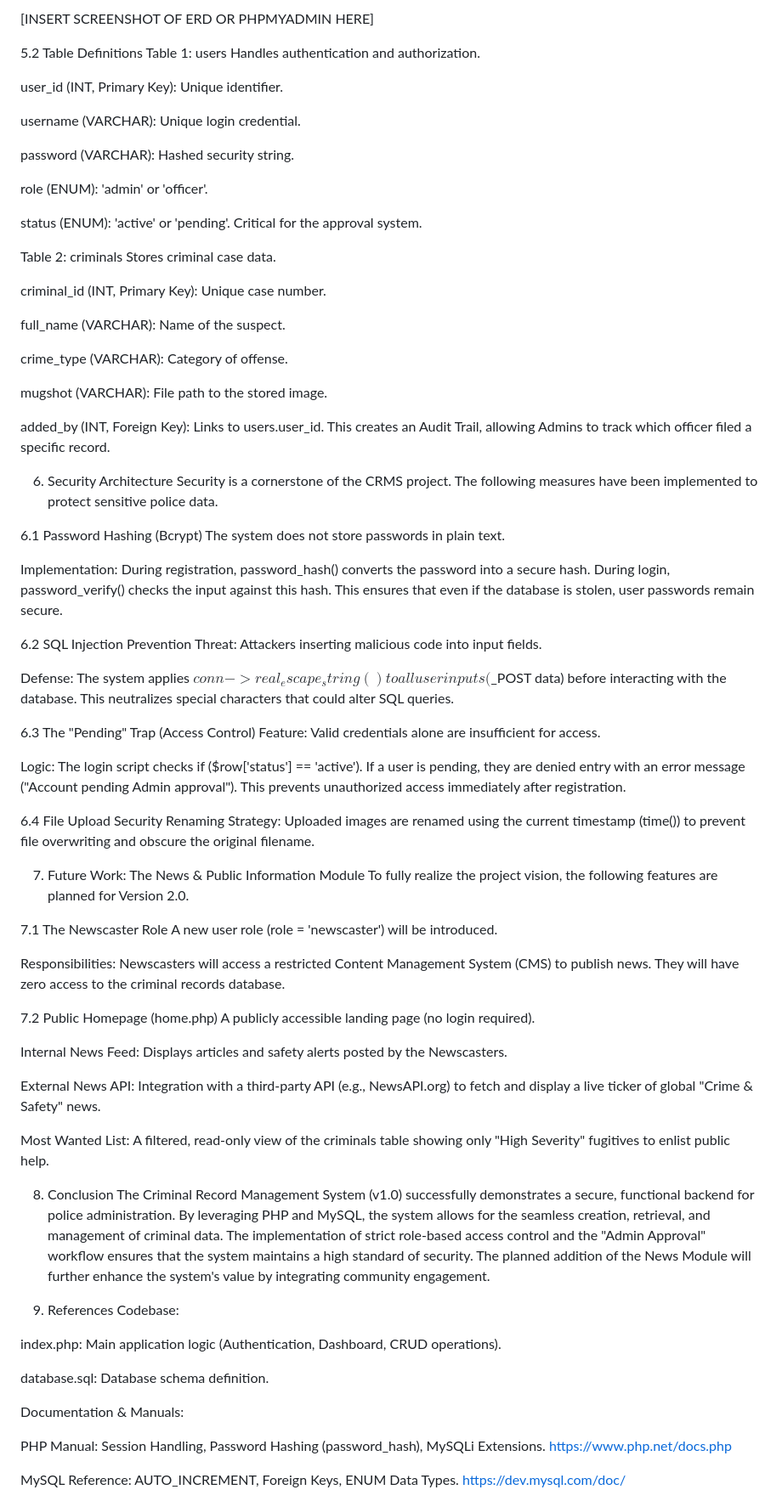
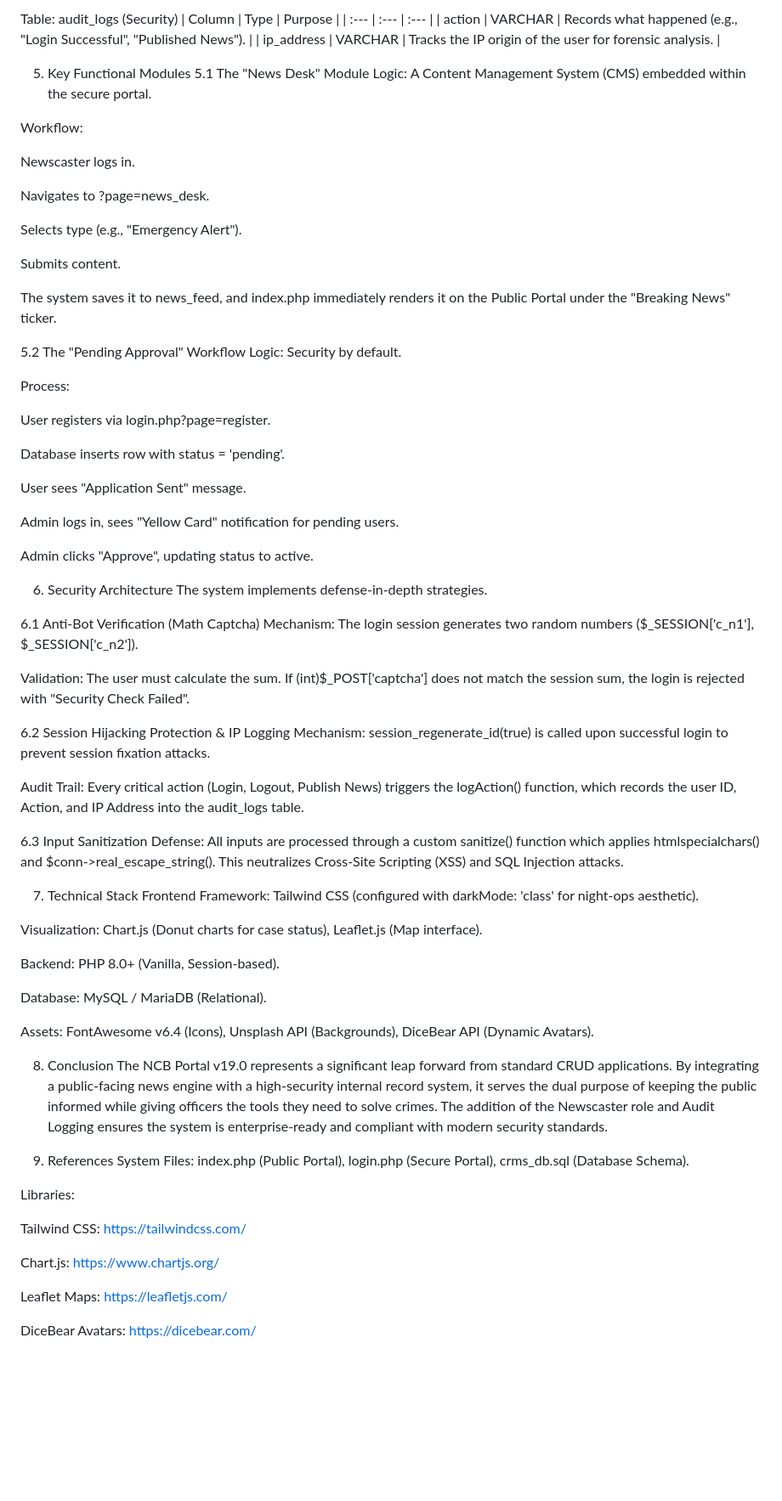
Before and after one commit to Muneebshah1192/Criminal-Record-Managment-System-, a Markdown page: README.md, the part around the change printed below. Shown: that part at 85% size. GitHub-like rendering; blank space fills up the shorter version.

```diff
--- a/README.md
+++ b/README.md
@@ -91,82 +87,77 @@ The database consists of two primary tables linked by a Foreign Key relationship
 
-[INSERT SCREENSHOT OF ERD OR PHPMYADMIN HERE]
+Table: audit_logs (Security) | Column | Type | Purpose | | :--- | :--- | :--- | | action | VARCHAR | Records what happened (e.g., "Login Successful", "Published News"). | | ip_address | VARCHAR | Tracks the IP origin of the user for forensic analysis. |
 
-5.2 Table Definitions
-Table 1: users Handles authentication and authorization.
+5. Key Functional Modules
+5.1 The "News Desk" Module
+Logic: A Content Management System (CMS) embedded within the secure portal.
 
-user_id (INT, Primary Key): Unique identifier.
+Workflow:
 
-username (VARCHAR): Unique login credential.
+Newscaster logs in.
 
-password (VARCHAR): Hashed security string.
+Navigates to ?page=news_desk.
 
-role (ENUM): 'admin' or 'officer'.
+Selects type (e.g., "Emergency Alert").
 
-status (ENUM): 'active' or 'pending'. Critical for the approval system.
+Submits content.
 
-Table 2: criminals Stores criminal case data.
+The system saves it to news_feed, and index.php immediately renders it on the Public Portal under the "Breaking News" ticker.
 
-criminal_id (INT, Primary Key): Unique case number.
+5.2 The "Pending Approval" Workflow
+Logic: Security by default.
 
-full_name (VARCHAR): Name of the suspect.
+Process:
 
-crime_type (VARCHAR): Category of offense.
+User registers via login.php?page=register.
 
-mugshot (VARCHAR): File path to the stored image.
+Database inserts row with status = 'pending'.
 
-added_by (INT, Foreign Key): Links to users.user_id. This creates an Audit Trail, allowing Admins to track which officer filed a specific record.
+User sees "Application Sent" message.
+
+Admin logs in, sees "Yellow Card" notification for pending users.
+
+Admin clicks "Approve", updating status to active.
 
 6. Security Architecture
-Security is a cornerstone of the CRMS project. The following measures have been implemented to protect sensitive police data.
+The system implements defense-in-depth strategies.
 
-6.1 Password Hashing (Bcrypt)
-The system does not store passwords in plain text.
+6.1 Anti-Bot Verification (Math Captcha)
+Mechanism: The login session generates two random numbers ($_SESSION['c_n1'], $_SESSION['c_n2']).
 
-Implementation: During registration, password_hash() converts the password into a secure hash. During login, password_verify() checks the input against this hash. This ensures that even if the database is stolen, user passwords remain secure.
+Validation: The user must calculate the sum. If (int)$_POST['captcha'] does not match the session sum, the login is rejected with "Security Check Failed".
 
-6.2 SQL Injection Prevention
-Threat: Attackers inserting malicious code into input fields.
+6.2 Session Hijacking Protection & IP Logging
+Mechanism: session_regenerate_id(true) is called upon successful login to prevent session fixation attacks.
 
-Defense: The system applies $conn->real_escape_string() to all user inputs ($_POST data) before interacting with the database. This neutralizes special characters that could alter SQL queries.
+Audit Trail: Every critical action (Login, Logout, Publish News) triggers the logAction() function, which records the user ID, Action, and IP Address into the audit_logs table.
 
-6.3 The "Pending" Trap (Access Control)
-Feature: Valid credentials alone are insufficient for access.
+6.3 Input Sanitization
+Defense: All inputs are processed through a custom sanitize() function which applies htmlspecialchars() and $conn->real_escape_string(). This neutralizes Cross-Site Scripting (XSS) and SQL Injection attacks.
 
-Logic: The login script checks if ($row['status'] == 'active'). If a user is pending, they are denied entry with an error message ("Account pending Admin approval"). This prevents unauthorized access immediately after registration.
+7. Technical Stack
+Frontend Framework: Tailwind CSS (configured with darkMode: 'class' for night-ops aesthetic).
 
-6.4 File Upload Security
-Renaming Strategy: Uploaded images are renamed using the current timestamp (time()) to prevent file overwriting and obscure the original filename.
+Visualization: Chart.js (Donut charts for case status), Leaflet.js (Map interface).
 
-7. Future Work: The News & Public Information Module
-To fully realize the project vision, the following features are planned for Version 2.0.
+Backend: PHP 8.0+ (Vanilla, Session-based).
 
-7.1 The Newscaster Role
-A new user role (role = 'newscaster') will be introduced.
+Database: MySQL / MariaDB (Relational).
 
-Responsibilities: Newscasters will access a restricted Content Management System (CMS) to publish news. They will have zero access to the criminal records database.
-
-7.2 Public Homepage (home.php)
-A publicly accessible landing page (no login required).
-
-Internal News Feed: Displays articles and safety alerts posted by the Newscasters.
-
-External News API: Integration with a third-party API (e.g., NewsAPI.org) to fetch and display a live ticker of global "Crime & Safety" news.
-
-Most Wanted List: A filtered, read-only view of the criminals table showing only "High Severity" fugitives to enlist public help.
+Assets: FontAwesome v6.4 (Icons), Unsplash API (Backgrounds), DiceBear API (Dynamic Avatars).
 
 8. Conclusion
-The Criminal Record Management System (v1.0) successfully demonstrates a secure, functional backend for police administration. By leveraging PHP and MySQL, the system allows for the seamless creation, retrieval, and management of criminal data. The implementation of strict role-based access control and the "Admin Approval" workflow ensures that the system maintains a high standard of security. The planned addition of the News Module will further enhance the system's value by integrating community engagement.
+The NCB Portal v19.0 represents a significant leap forward from standard CRUD applications. By integrating a public-facing news engine with a high-security internal record system, it serves the dual purpose of keeping the public informed while giving officers the tools they need to solve crimes. The addition of the Newscaster role and Audit Logging ensures the system is enterprise-ready and compliant with modern security standards.
 
 9. References
-Codebase:
+System Files: index.php (Public Portal), login.php (Secure Portal), crms_db.sql (Database Schema).
 
-index.php: Main application logic (Authentication, Dashboard, CRUD operations).
+Libraries:
 
-database.sql: Database schema definition.
+Tailwind CSS: https://tailwindcss.com/
 
-Documentation & Manuals:
+Chart.js: https://www.chartjs.org/
 
-PHP Manual: Session Handling, Password Hashing (password_hash), MySQLi Extensions. https://www.php.net/docs.php
+Leaflet Maps: https://leafletjs.com/
 
-MySQL Reference: AUTO_INCREMENT, Foreign Keys, ENUM Data Types. https://dev.mysql.com/doc/
+DiceBear Avatars: https://dicebear.com/
 
```
Also changed, not shown: other parts of README.md (+49 -61 lines).
